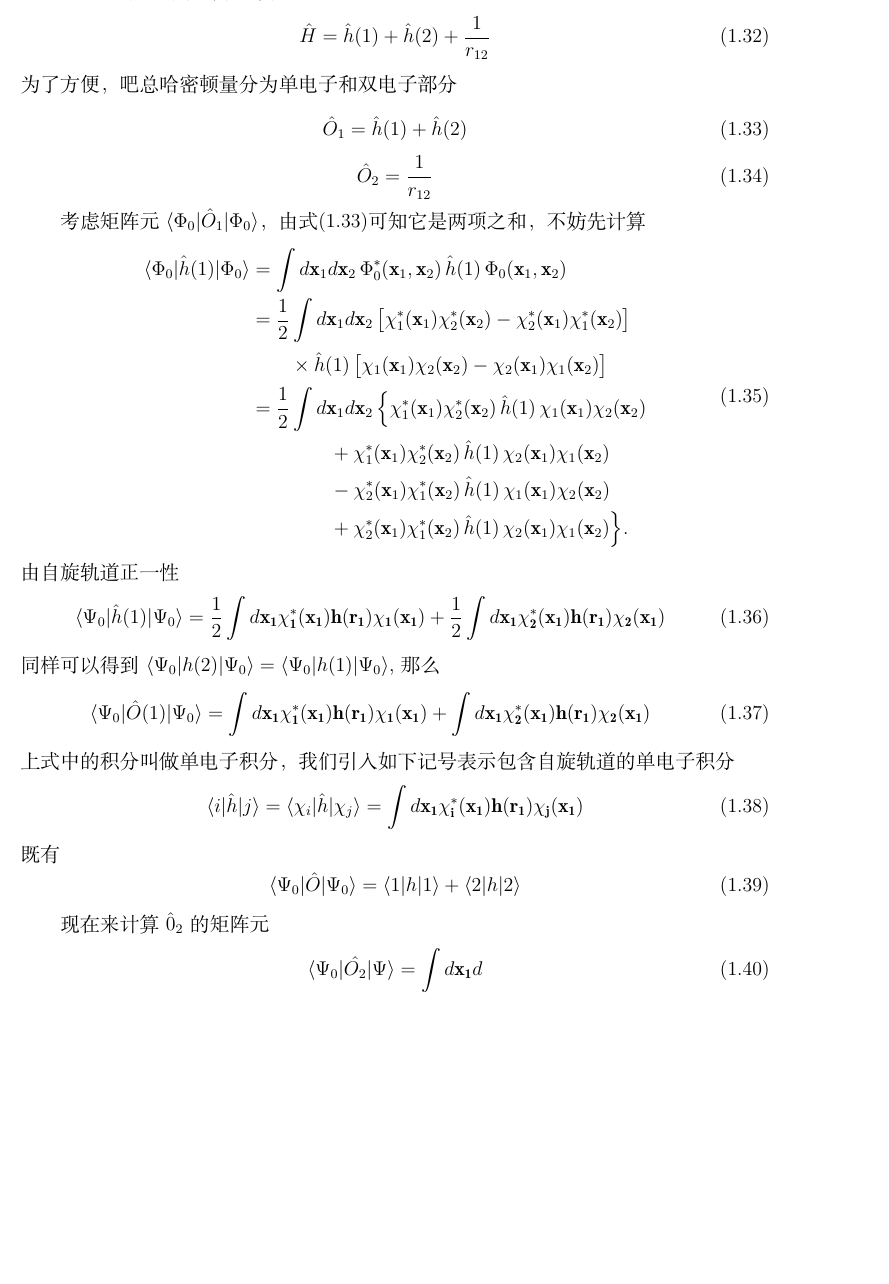
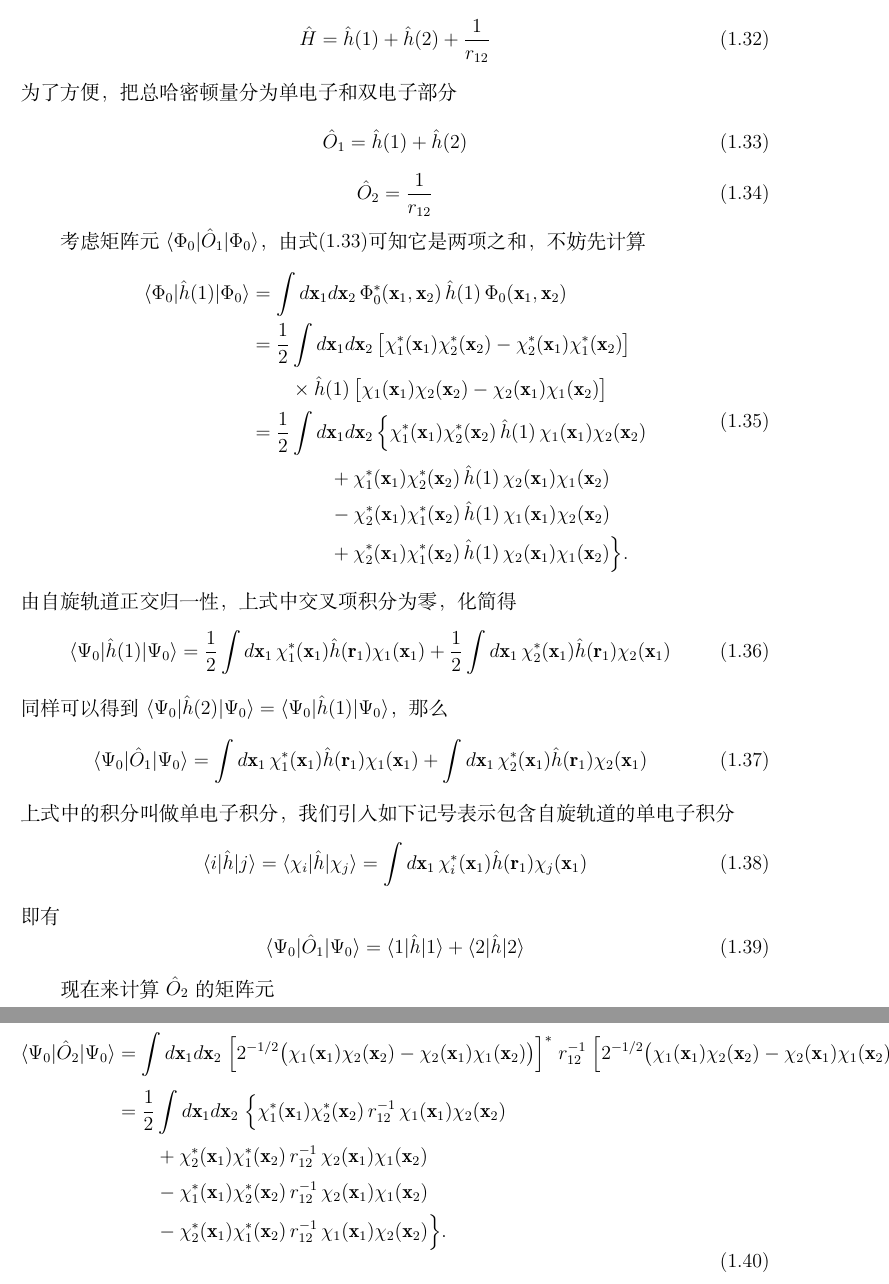
Before and after one commit to Chuying6/Notes-on-Szabo, a LaTeX document (Notes on Szabo.tex): part of page 9 of 9 before the commit and two parts of pages 9 and 10 of 10 after it, the two joined at a grey line, cut so that both start at the same text, the shorter picture padded with empty space. Compiled offline with XeLaTeX.

Commit message:
20260514.2hungry&commit

```diff
--- a/Notes on Szabo.tex
+++ b/Notes on Szabo.tex
@@ -357,7 +357,7 @@ $\langle \Phi_0 | \hat{H} | \Phi_0 \rangle$.为此，我们将full CI
 \begin{equation}
   \hat{H} = \hat{h}(1) + \hat{h}(2) + \frac{1}{r_{12}}
 \end{equation}
-为了方便，吧总哈密顿量分为单电子和双电子部分
+为了方便，把总哈密顿量分为单电子和双电子部分
 \begin{equation}
   \hat{O}_1 = \hat{h}(1) + \hat{h}(2)
 \label{singleelec}
@@ -385,33 +385,53 @@ $\langle \Phi_0 | \hat{H} | \Phi_0 \rangle$.为此，我们将full CI
     \Bigr\} .
 \end{aligned}
 \end{equation}
-由自旋轨道正一性
+由自旋轨道正交归一性，上式中交叉项积分为零，化简得
 \begin{equation}
-  \langle\Psi_0|\hat{h}(1)|\Psi_0\rangle=
-  \frac{1}{2}\int d\mathbf{x_1\chi_1^*(\mathbf{x_1})h(\mathbf{r_1})\chi_1(\mathbf{x_1})}
-  +\frac{1}{2}\int d\mathbf{x_1\chi_2^*(\mathbf{x_1})h(\mathbf{r_1})\chi_2(\mathbf{x_1})}
+  \langle\Psi_0|\hat{h}(1)|\Psi_0\rangle
+  = \frac{1}{2} \int d\mathbf{x}_1\, \chi_1^*(\mathbf{x}_1)\hat{h}(\mathbf{r}_1)\chi_1(\mathbf{x}_1)
+  + \frac{1}{2} \int d\mathbf{x}_1\, \chi_2^*(\mathbf{x}_1)\hat{h}(\mathbf{r}_1)\chi_2(\mathbf{x}_1)
 \end{equation}
-同样可以得到$\langle\Psi_0|h(2)|\Psi_0\rangle=\langle\Psi_0|h(1)|\Psi_0\rangle$,那么
+同样可以得到 $\langle\Psi_0|\hat{h}(2)|\Psi_0\rangle = \langle\Psi_0|\hat{h}(1)|\Psi_0\rangle$，那么
 \begin{equation}
-  \langle\Psi_0|\hat{O}(1)|\Psi_0\rangle=
-  \int d\mathbf{x_1\chi_1^*(\mathbf{x_1})h(\mathbf{r_1})\chi_1(\mathbf{x_1})}
-  +\int d\mathbf{x_1\chi_2^*(\mathbf{x_1})h(\mathbf{r_1})\chi_2(\mathbf{x_1})}
+  \langle\Psi_0|\hat{O}_1|\Psi_0\rangle
+  = \int d\mathbf{x}_1\, \chi_1^*(\mathbf{x}_1)\hat{h}(\mathbf{r}_1)\chi_1(\mathbf{x}_1)
+  + \int d\mathbf{x}_1\, \chi_2^*(\mathbf{x}_1)\hat{h}(\mathbf{r}_1)\chi_2(\mathbf{x}_1)
 \end{equation}
 上式中的积分叫做单电子积分，我们引入如下记号表示包含自旋轨道的单电子积分
 \begin{equation}
-  \langle i|\hat{h}|j\rangle=\langle\chi_i|\hat{h}|\chi_j\rangle
-  =\int d\mathbf{x_1\chi_i^*(\mathbf{x_1})h(\mathbf{r_1})\chi_j(\mathbf{x_1})}
+  \langle i|\hat{h}|j\rangle = \langle\chi_i|\hat{h}|\chi_j\rangle
+  = \int d\mathbf{x}_1\, \chi_i^*(\mathbf{x}_1)\hat{h}(\mathbf{r}_1)\chi_j(\mathbf{x}_1)
 \end{equation}
- 既有
+即有
 \begin{equation}
-   \langle\Psi_0|\hat{O}|\Psi_0\rangle=
-   \langle 1|h|1\rangle+\langle 2|h|2\rangle
+  \langle\Psi_0|\hat{O}_1|\Psi_0\rangle
+  = \langle 1|\hat{h}|1\rangle + \langle 2|\hat{h}|2\rangle
 \end{equation}
 
- 现在来计算$\hat{0}_2$的矩阵元
+ 现在来计算 $\hat{O}_2$ 的矩阵元
+
 \begin{equation}
-   \langle\Psi_0|\hat{O_2}|\Psi\rangle
-=\int d\mathbf{x_1}d
+\begin{aligned}
+\langle\Psi_0|\hat{O}_2|\Psi_0\rangle
+&= \int d\mathbf{x}_1 d\mathbf{x}_2\;
+   \Bigl[ 2^{-1/2} \bigl( \chi_1(\mathbf{x}_1)\chi_2(\mathbf{x}_2)
+                         - \chi_2(\mathbf{x}_1)\chi_1(\mathbf{x}_2) \bigr) \Bigr]^*
+   \; r_{12}^{-1} \;
+   \Bigl[ 2^{-1/2} \bigl( \chi_1(\mathbf{x}_1)\chi_2(\mathbf{x}_2)
+                         - \chi_2(\mathbf{x}_1)\chi_1(\mathbf{x}_2) \bigr) \Bigr] \\[4pt]
+&= \frac{1}{2} \int d\mathbf{x}_1 d\mathbf{x}_2\;
+   \Bigl\{
+      \chi_1^*(\mathbf{x}_1)\chi_2^*(\mathbf{x}_2)\, r_{12}^{-1}\,
+      \chi_1(\mathbf{x}_1)\chi_2(\mathbf{x}_2) \\
+&\qquad + \chi_2^*(\mathbf{x}_1)\chi_1^*(\mathbf{x}_2)\, r_{12}^{-1}\,
+      \chi_2(\mathbf{x}_1)\chi_1(\mathbf{x}_2) \\
+&\qquad - \chi_1^*(\mathbf{x}_1)\chi_2^*(\mathbf{x}_2)\, r_{12}^{-1}\,
+      \chi_2(\mathbf{x}_1)\chi_1(\mathbf{x}_2) \\
+&\qquad - \chi_2^*(\mathbf{x}_1)\chi_1^*(\mathbf{x}_2)\, r_{12}^{-1}\,
+      \chi_1(\mathbf{x}_1)\chi_2(\mathbf{x}_2)
+   \Bigr\}.
+\end{aligned}
+\label{eq:O2-matrix}
 \end{equation}
 
 
```
Also changed, not shown: .latexmkrc (added), Notes on Szabo.pdf, 6 other files. Lines whose indentation alone changed are shown as unchanged.
